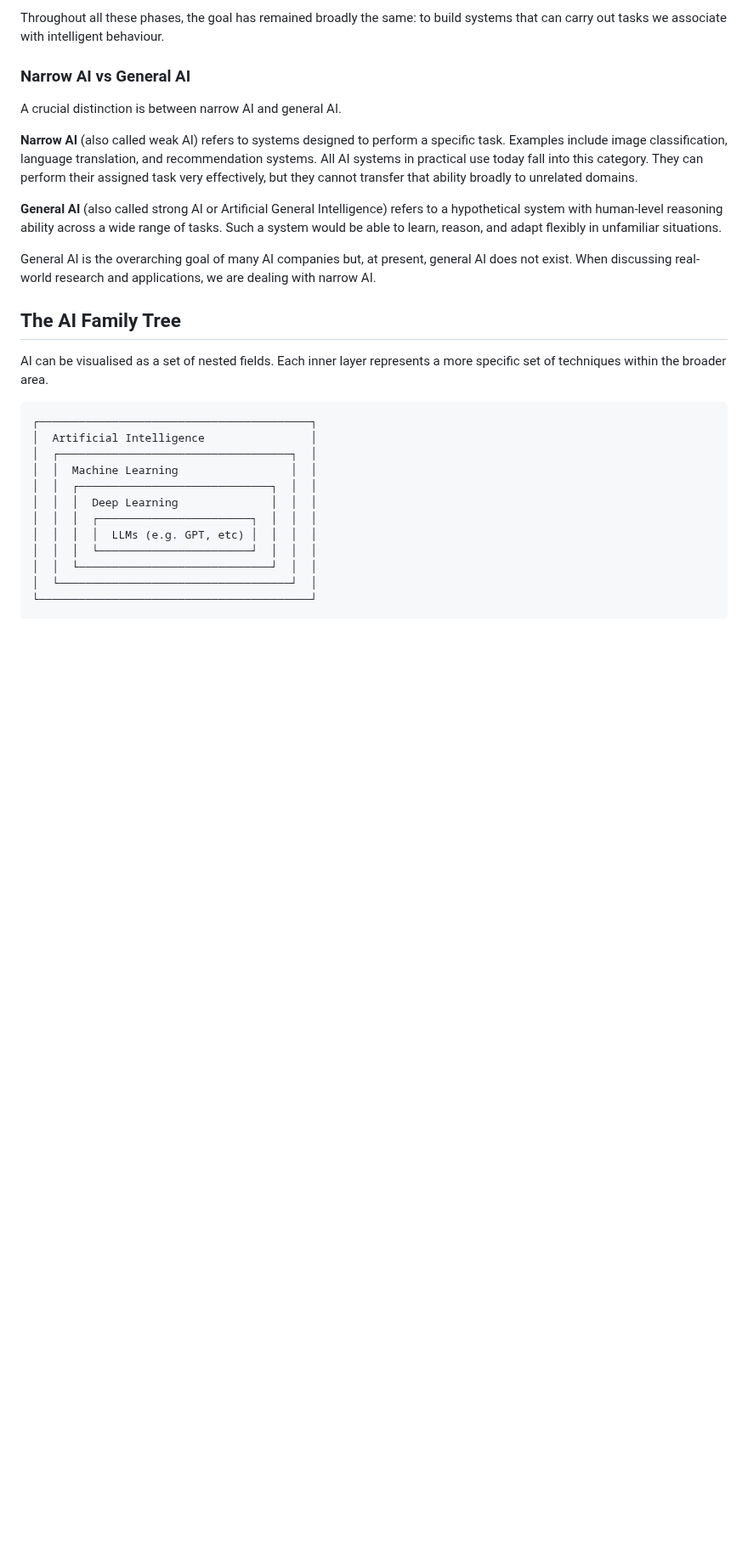
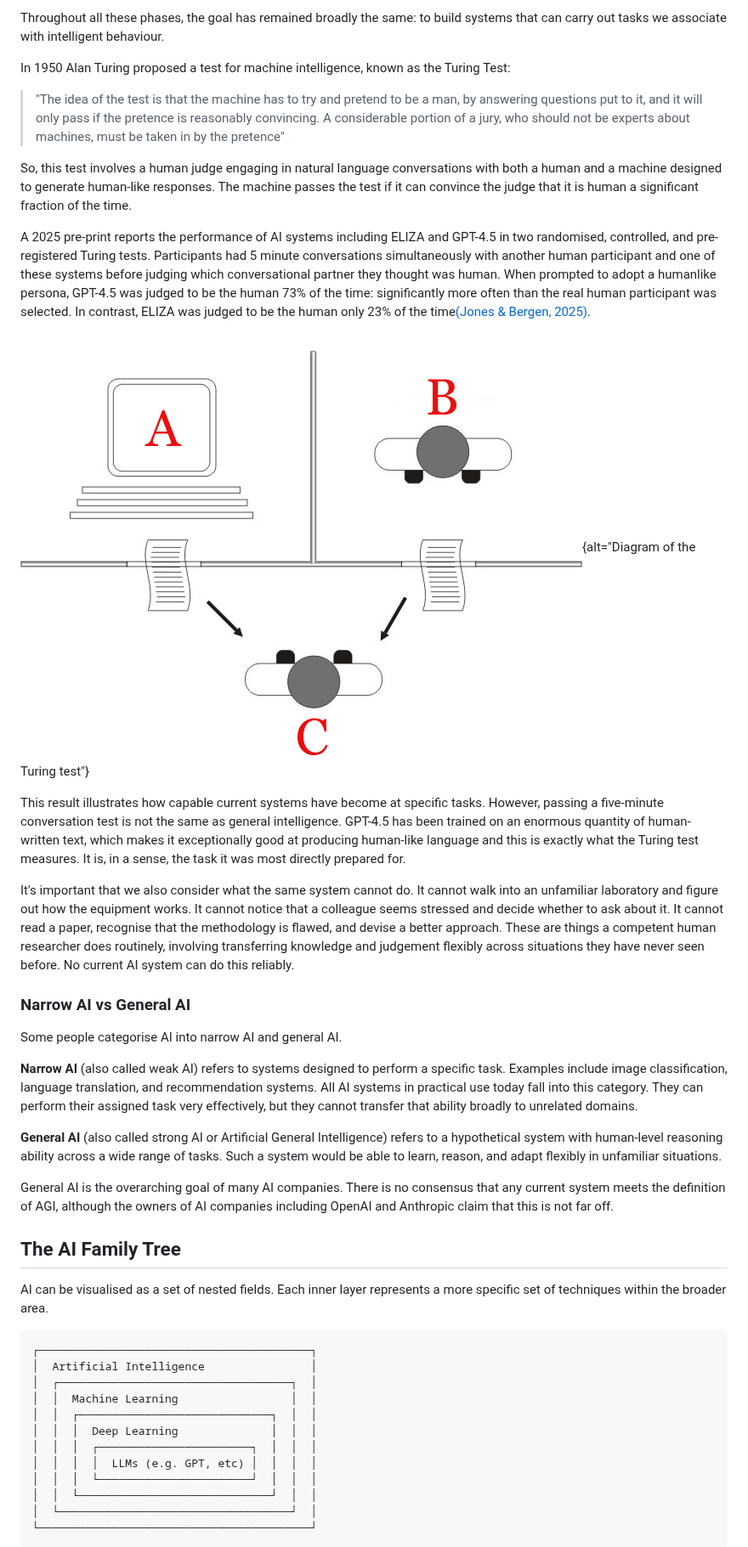
Before and after one commit to Southampton-RSG-Training/ai-fundamentals-for-researchers, a Markdown page: 1-what-is-ai.md, the part around one of its changes. Shown at 85% size. Drawn GitHub-style; pictures changed too: fig/Turing_test_diagram.png (added); blank space fills up the shorter version.

```diff
--- a/1-what-is-ai.md
+++ b/1-what-is-ai.md
@@ -44,17 +70,29 @@ With increased data and computing power, systems began to "learn"" patterns dire
 
 Throughout all these phases, the goal has remained broadly the same: to build systems that can carry out tasks we associate with intelligent behaviour.
 
+In 1950 Alan Turing proposed a test for machine intelligence, known as the Turing Test:
+
+>"The idea of the test is that the machine has to try and pretend to be a man, by answering questions put to it, and it will only pass if the pretence is reasonably convincing. A considerable portion of a jury, who should not be experts about machines, must be taken in by the pretence"
+
+So, this test involves a human judge engaging in natural language conversations with both a human and a machine designed to generate human-like responses. The machine passes the test if it can convince the judge that it is human a significant fraction of the time.
+
+A 2025 pre-print reports the performance of AI systems including ELIZA and GPT-4.5 in two randomised, controlled, and pre-registered Turing tests. Participants had 5 minute conversations simultaneously with another human participant and one of these systems before judging which conversational partner they thought was human. When prompted to adopt a humanlike persona, GPT-4.5 was judged to be the human 73% of the time: significantly more often than the real human participant was selected. In contrast, ELIZA was judged to be the human only 23% of the time[(Jones & Bergen, 2025)](https://arxiv.org/pdf/2503.23674).
+
+![Juan Alberto Sánchez Margallo, CC BY 2.5, via Wikimedia Commons](fig/Turing_test_diagram.png){alt="Diagram of the Turing test"}
+
+This result illustrates how capable current systems have become at specific tasks. However, passing a five-minute conversation test is not the same as general intelligence. GPT-4.5 has been trained on an enormous quantity of human-written text, which makes it exceptionally good at producing human-like language and this is exactly what the Turing test measures. It is, in a sense, the task it was most directly prepared for.
+
+It's important that we also consider what the same system cannot do. It cannot walk into an unfamiliar laboratory and figure out how the equipment works. It cannot notice that a colleague seems stressed and decide whether to ask about it. It cannot read a paper, recognise that the methodology is flawed, and devise a better approach. These are things a competent human researcher does routinely, involving transferring knowledge and judgement flexibly across situations they have never seen before. No current AI system can do this reliably.
 
 ### Narrow AI vs General AI
 
-A crucial distinction is between narrow AI and general AI.
+Some people categorise AI into narrow AI and general AI.
 
 **Narrow AI** (also called weak AI) refers to systems designed to perform a specific task. Examples include image classification, language translation, and recommendation systems. All AI systems in practical use today fall into this category. They can perform their assigned task very effectively, but they cannot transfer that ability broadly to unrelated domains.
 
 **General AI** (also called strong AI or Artificial General Intelligence) refers to a hypothetical system with human-level reasoning ability across a wide range of tasks. Such a system would be able to learn, reason, and adapt flexibly in unfamiliar situations.
 
-General AI is the overarching goal of many AI companies but, at present, general AI does not exist. When discussing real-world research and applications, we are dealing with narrow AI.
-
+General AI is the overarching goal of many AI companies. There is no consensus that any current system meets the definition of AGI, although the owners of AI companies including OpenAI and Anthropic claim that this is not far off.
 
 ## The AI Family Tree
 
```
Also changed, not shown: other parts of 1-what-is-ai.md (+34 -31 lines), 2-machine-learning.md (+32 -8 lines), fig/ELIZA_conversation.png (added), 3 other files.
